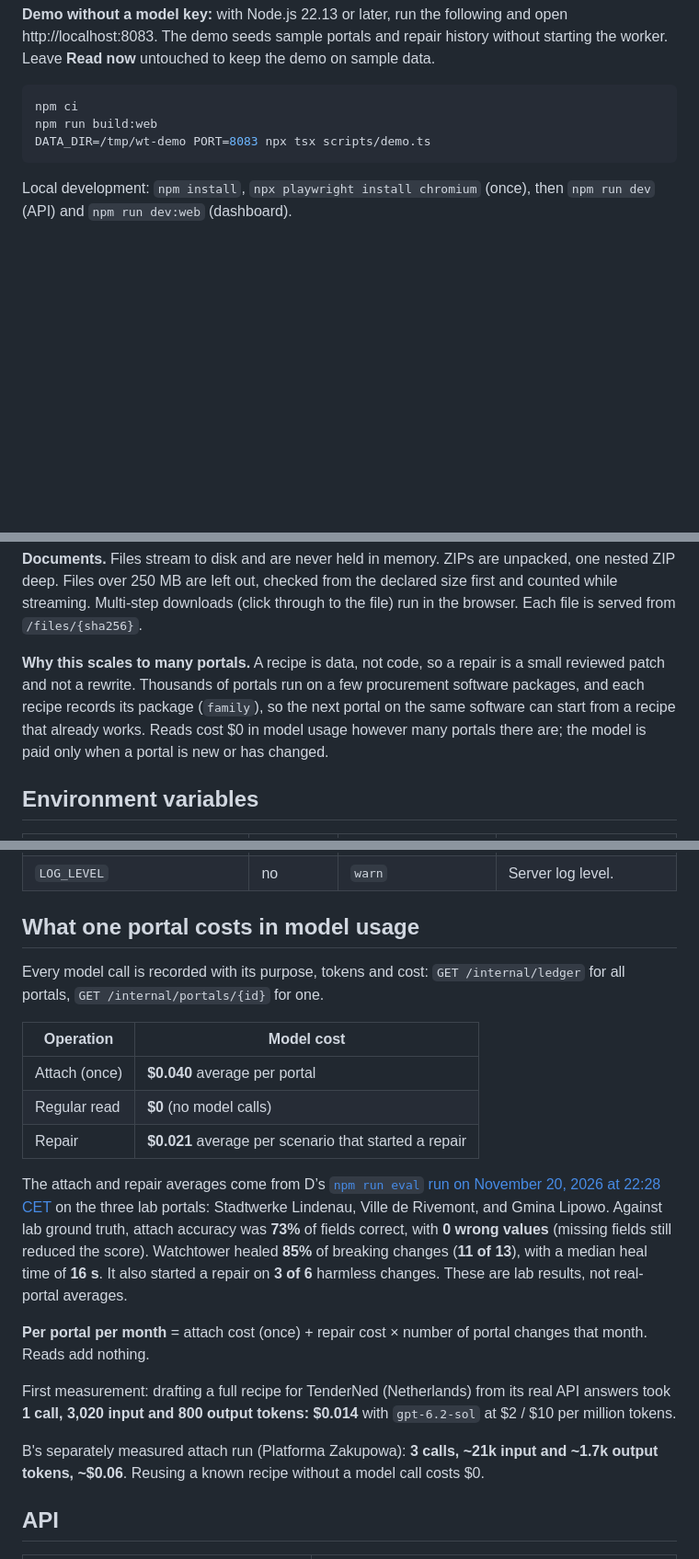
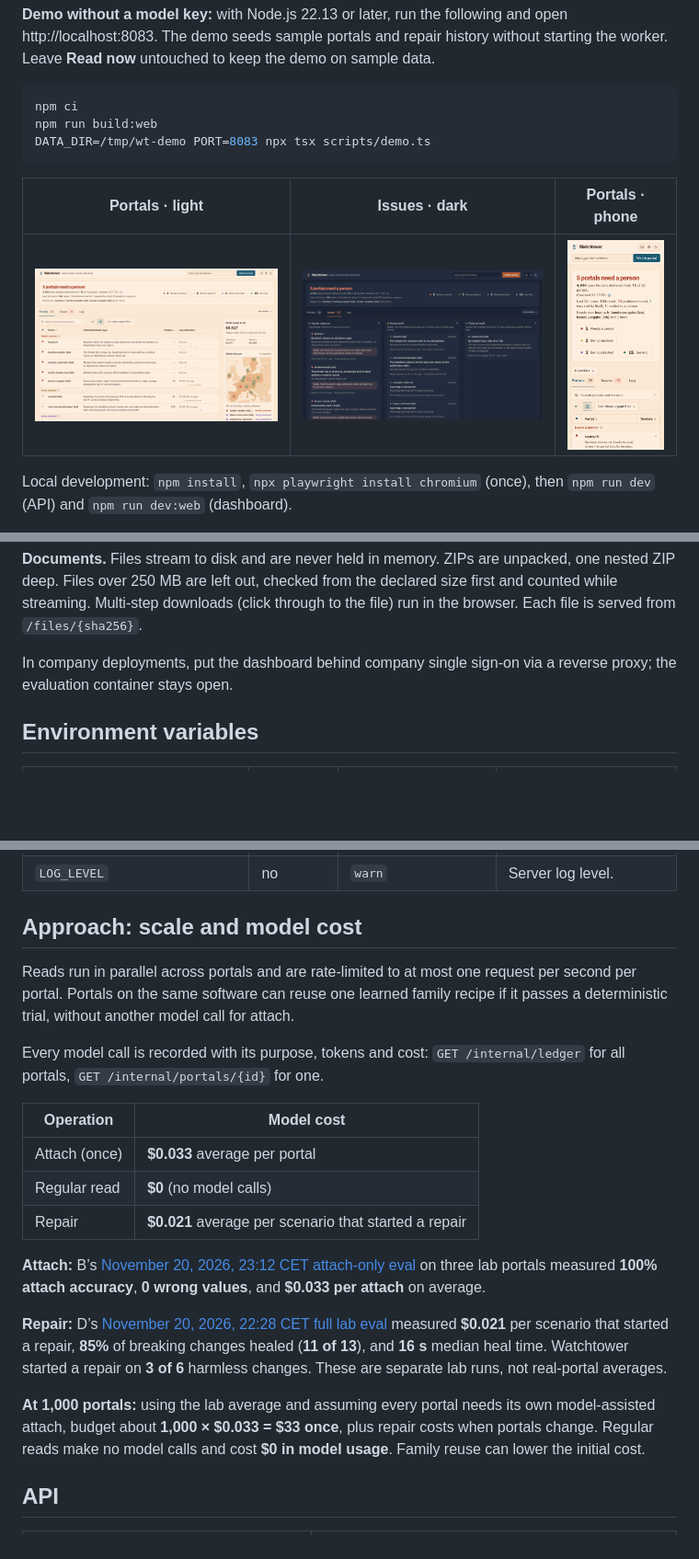
Before and after one commit to oyuk5/main_hackathon, a Markdown page: README.md, 3 parts joined by grey strips. Shown at 92% size. Rendered like a GitHub page; pictures changed too: docs/screens/issues-dark.png (added), docs/screens/phone-light.png (added), docs/screens/portals-light.png (added); blank space fills up the shorter version.

Commit message:
Document model costs and show dashboard previews

````diff
--- a/README.md
+++ b/README.md
@@ -30,6 +30,10 @@ npm run build:web
 DATA_DIR=/tmp/wt-demo PORT=8083 npx tsx scripts/demo.ts
 ```
 
+| Portals · light | Issues · dark | Portals · phone |
+|---|---|---|
+| [![Portals dashboard in light mode, with the tender table and map](docs/screens/portals-light.png)](docs/screens/portals-light.png) | [![Issues board in dark mode, with attention, repair, and recovery lanes](docs/screens/issues-dark.png)](docs/screens/issues-dark.png) | [![Portals dashboard on a phone in light mode](docs/screens/phone-light.png)](docs/screens/phone-light.png) |
+
 Local development: `npm install`, `npx playwright install chromium` (once), then `npm run dev` (API) and `npm run dev:web` (dashboard).
 
 **Team: start with [docs/ONBOARDING.md](docs/ONBOARDING.md).**
@@ -56,7 +60,7 @@ Each portal is always in one of four states, with a one-sentence `reason` an ope
 
 **Documents.** Files stream to disk and are never held in memory. ZIPs are unpacked, one nested ZIP deep. Files over 250 MB are left out, checked from the declared size first and counted while streaming. Multi-step downloads (click through to the file) run in the browser. Each file is served from `/files/{sha256}`.
 
-**Why this scales to many portals.** A recipe is data, not code, so a repair is a small reviewed patch and not a rewrite. Thousands of portals run on a few procurement software packages, and each recipe records its package (`family`), so the next portal on the same software can start from a recipe that already works. Reads cost $0 in model usage however many portals there are; the model is paid only when a portal is new or has changed.
+In company deployments, put the dashboard behind company single sign-on via a reverse proxy; the evaluation container stays open.
 
 ## Environment variables
 
@@ -79,23 +83,23 @@ Each portal is always in one of four states, with a one-sentence `reason` an ope
 | `TZ_DISPLAY` | no | `Europe/Berlin` | Time zone for times the system itself writes. |
 | `LOG_LEVEL` | no | `warn` | Server log level. |
 
-## What one portal costs in model usage
+## Approach: scale and model cost
+
+Reads run in parallel across portals and are rate-limited to at most one request per second per portal. Portals on the same software can reuse one learned family recipe if it passes a deterministic trial, without another model call for attach.
 
 Every model call is recorded with its purpose, tokens and cost: `GET /internal/ledger` for all portals, `GET /internal/portals/{id}` for one.
 
 | Operation | Model cost |
 |---|---|
-| Attach (once) | **$0.040** average per portal |
+| Attach (once) | **$0.033** average per portal |
 | Regular read | **$0** (no model calls) |
 | Repair | **$0.021** average per scenario that started a repair |
 
-The attach and repair averages come from D’s [`npm run eval` run on November 20, 2026 at 22:28 CET](status/D.md) on the three lab portals: Stadtwerke Lindenau, Ville de Rivemont, and Gmina Lipowo. Against lab ground truth, attach accuracy was **73%** of fields correct, with **0 wrong values** (missing fields still reduced the score). Watchtower healed **85%** of breaking changes (**11 of 13**), with a median heal time of **16 s**. It also started a repair on **3 of 6** harmless changes. These are lab results, not real-portal averages.
+**Attach:** B’s [November 20, 2026, 23:12 CET attach-only eval](status/B.md) on three lab portals measured **100% attach accuracy**, **0 wrong values**, and **$0.033 per attach** on average.
 
-**Per portal per month** = attach cost (once) + repair cost × number of portal changes that month. Reads add nothing.
+**Repair:** D’s [November 20, 2026, 22:28 CET full lab eval](status/D.md) measured **$0.021** per scenario that started a repair, **85%** of breaking changes healed (**11 of 13**), and **16 s** median heal time. Watchtower started a repair on **3 of 6** harmless changes. These are separate lab runs, not real-portal averages.
 
-First measurement: drafting a full recipe for TenderNed (Netherlands) from its real API answers took **1 call, 3,020 input and 800 output tokens: $0.014** with `gpt-6.2-sol` at $2 / $10 per million tokens.
-
-B's separately measured attach run (Platforma Zakupowa): **3 calls, ~21k input and ~1.7k output tokens, ~$0.06**. Reusing a known recipe without a model call costs $0.
+**At 1,000 portals:** using the lab average and assuming every portal needs its own model-assisted attach, budget about **1,000 × $0.033 = $33 once**, plus repair costs when portals change. Regular reads make no model calls and cost **$0 in model usage**. Family reuse can lower the initial cost.
 
 ## API
 
````
